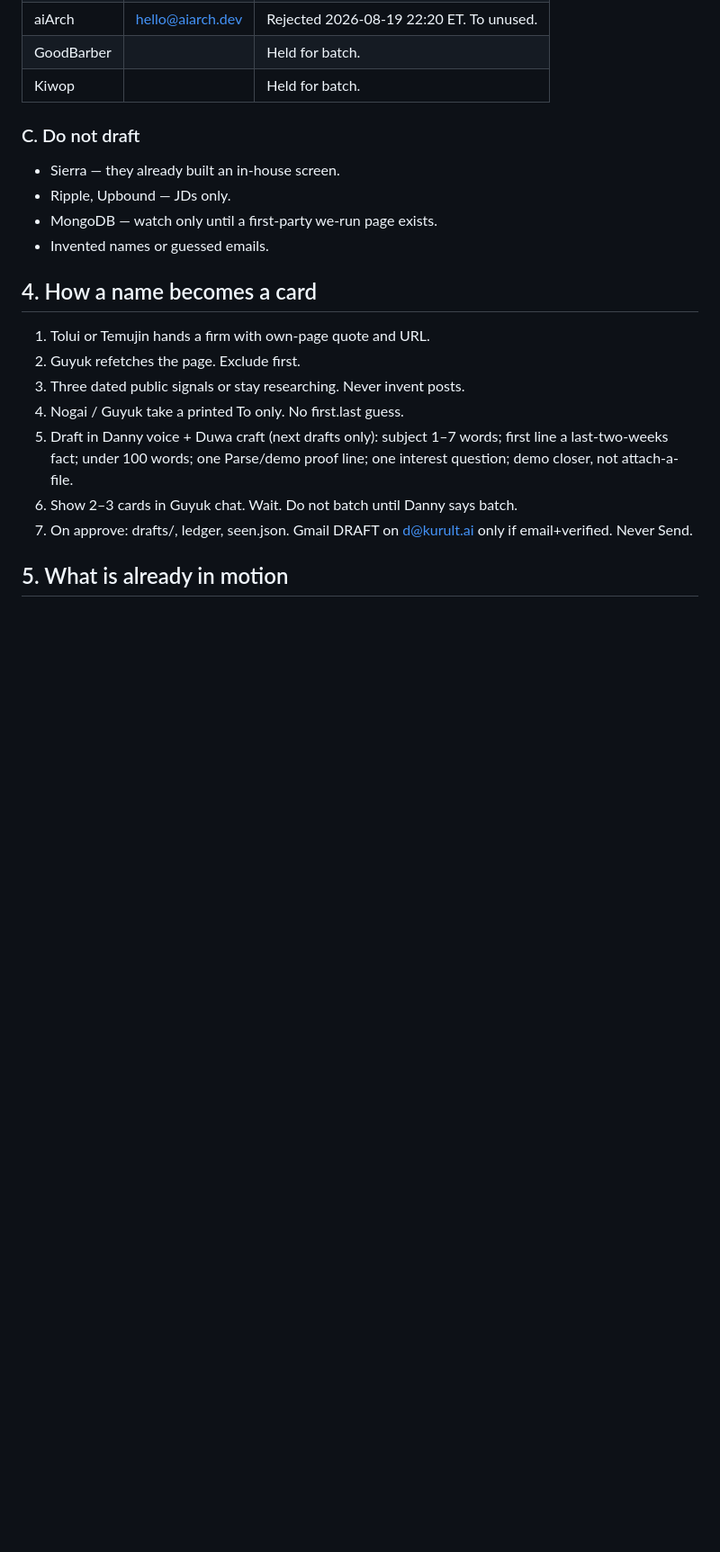
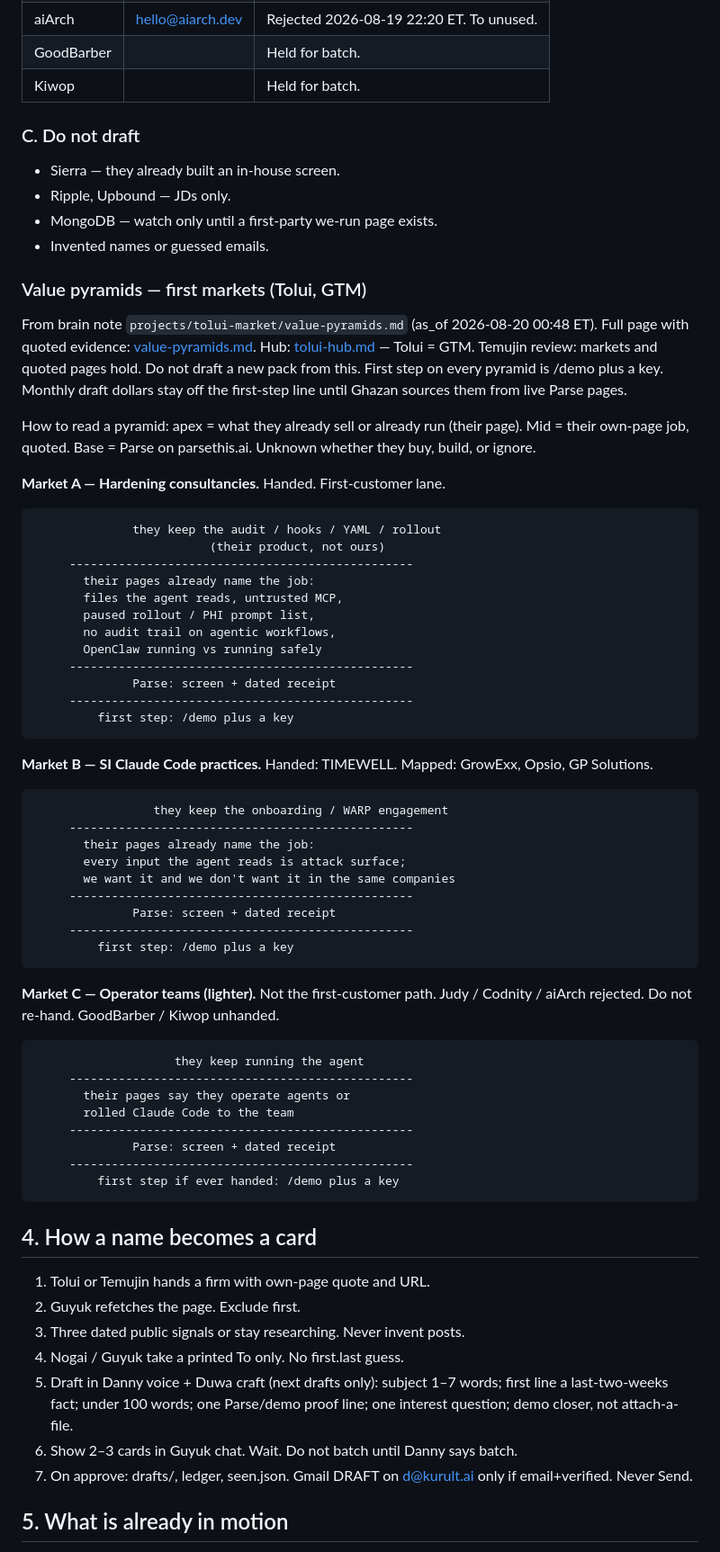
Before and after one commit to Danservfinn/gtm.kurult.ai, a Markdown page: plan.md, the part around the change. Shown at 90% size. Rendered like a GitHub page; blank space fills up the shorter version.

Commit message:
plan.md: Value pyramids section A/B/C (Tolui, GTM; first step /demo plus a key)

````diff
--- a/plan.md
+++ b/plan.md
@@ -58,6 +58,56 @@ They run Claude Code / MCP / an agent as their own work. They do not sell harden
 - MongoDB — watch only until a first-party we-run page exists.
 - Invented names or guessed emails.
 
+### Value pyramids — first markets (Tolui, GTM)
+
+From brain note `projects/tolui-market/value-pyramids.md` (as_of 2026-08-20 00:48 ET). Full page with quoted evidence: [value-pyramids.md](/value-pyramids.md). Hub: [tolui-hub.md](/tolui-hub.md) — Tolui = GTM. Temujin review: markets and quoted pages hold. Do not draft a new pack from this. First step on every pyramid is /demo plus a key. Monthly draft dollars stay off the first-step line until Ghazan sources them from live Parse pages.
+
+How to read a pyramid: apex = what they already sell or already run (their page). Mid = their own-page job, quoted. Base = Parse on parsethis.ai. Unknown whether they buy, build, or ignore.
+
+**Market A — Hardening consultancies.** Handed. First-customer lane.
+
+```
+              they keep the audit / hooks / YAML / rollout
+                         (their product, not ours)
+     -------------------------------------------------
+       their pages already name the job:
+       files the agent reads, untrusted MCP,
+       paused rollout / PHI prompt list,
+       no audit trail on agentic workflows,
+       OpenClaw running vs running safely
+     -------------------------------------------------
+              Parse: screen + dated receipt
+     -------------------------------------------------
+         first step: /demo plus a key
+```
+
+**Market B — SI Claude Code practices.** Handed: TIMEWELL. Mapped: GrowExx, Opsio, GP Solutions.
+
+```
+                 they keep the onboarding / WARP engagement
+     -------------------------------------------------
+       their pages already name the job:
+       every input the agent reads is attack surface;
+       we want it and we don't want it in the same companies
+     -------------------------------------------------
+              Parse: screen + dated receipt
+     -------------------------------------------------
+         first step: /demo plus a key
+```
+
+**Market C — Operator teams (lighter).** Not the first-customer path. Judy / Codnity / aiArch rejected. Do not re-hand. GoodBarber / Kiwop unhanded.
+
+```
+                    they keep running the agent
+     -------------------------------------------------
+       their pages say they operate agents or
+       rolled Claude Code to the team
+     -------------------------------------------------
+              Parse: screen + dated receipt
+     -------------------------------------------------
+         first step if ever handed: /demo plus a key
+```
+
 ## 4. How a name becomes a card
 
 1. Tolui or Temujin hands a firm with own-page quote and URL.
````
